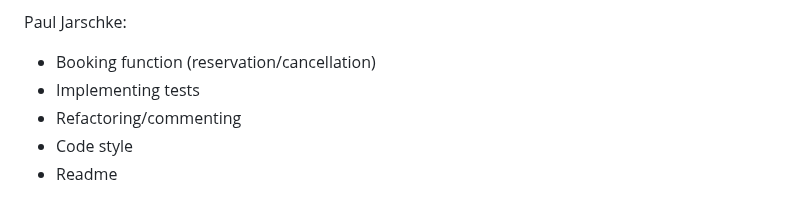
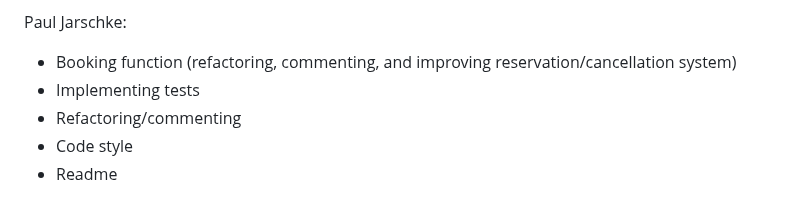
Before and after one commit to Paul-Jarschke/AngStHasen, a Markdown page: README.md, the part around one of its changes. Rendered like a GitHub page.

```diff
--- a/README.md
+++ b/README.md
@@ -219,7 +219,7 @@ Sönke Hänel:
 
 Paul Jarschke:
 
-- Booking function (reservation/cancellation)
+- Booking function (refactoring, commenting, and improving reservation/cancellation system)
 - Implementing tests
 - Refactoring/commenting
 - Code style
```
Also changed, not shown: other parts of README.md (+4 -1 lines).
